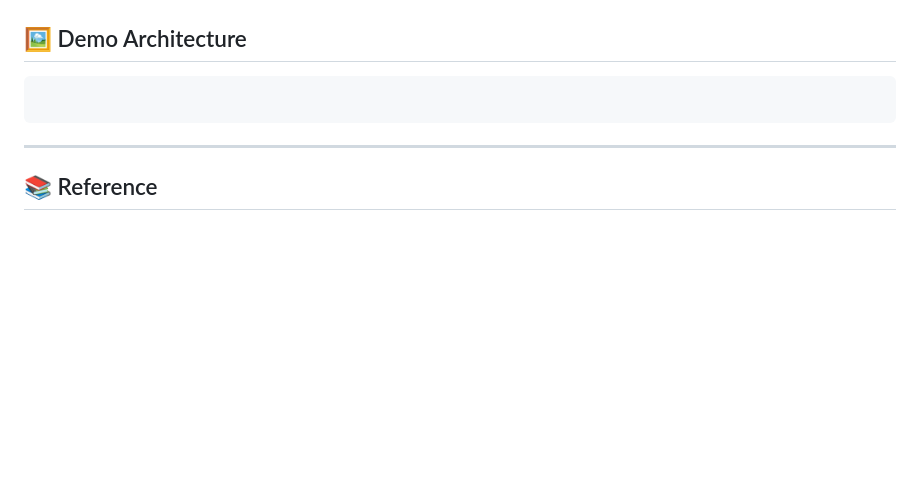
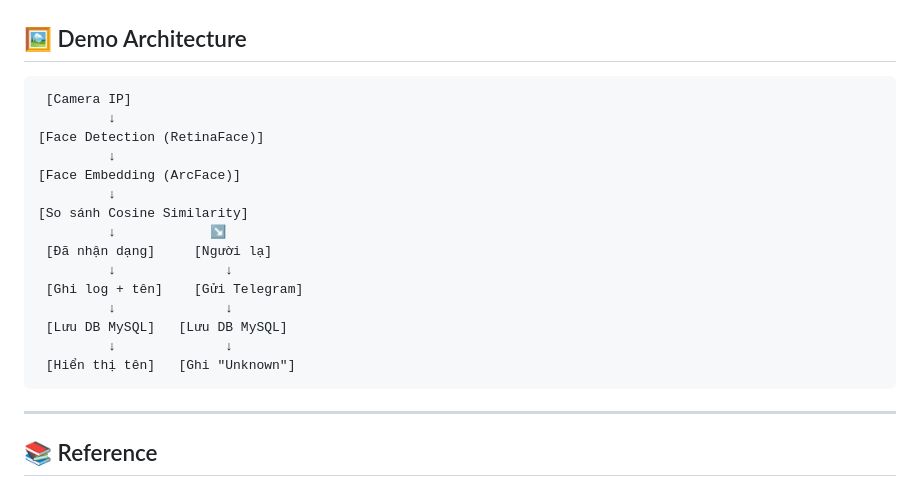
Before and after one commit to MinQuyt/Do_an_tot_nghiep, a Markdown page: README.md, the part around the change. Rendered like a GitHub page; blank space fills up the shorter version.

````diff
--- a/README.md
+++ b/README.md
@@ -106,7 +106,21 @@ pip install -r requirements.txt
 ## 🖼️ Demo Architecture
 
 ```
-
+ [Camera IP]
+         ↓
+[Face Detection (RetinaFace)]
+         ↓
+[Face Embedding (ArcFace)]
+         ↓
+[So sánh Cosine Similarity]
+         ↓            ↘
+ [Đã nhận dạng]     [Người lạ]
+         ↓              ↓
+ [Ghi log + tên]    [Gửi Telegram]
+         ↓              ↓
+ [Lưu DB MySQL]   [Lưu DB MySQL]
+         ↓              ↓
+ [Hiển thị tên]   [Ghi "Unknown"]
 ```
 
 ---
````
